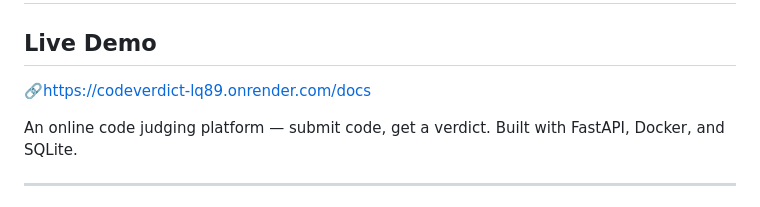
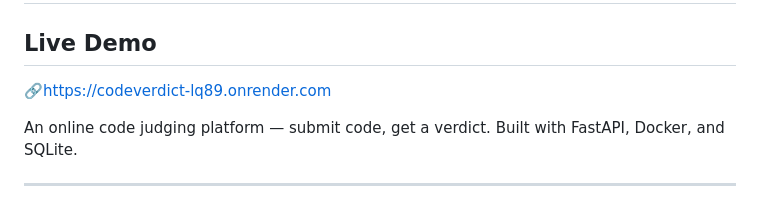
Before and after one commit to yvenkatavamsireddy-coder/CodeVerdict, a Markdown page: README.md, the part around the change. Rendered like a GitHub page.

```diff
--- a/README.md
+++ b/README.md
@@ -1,7 +1,7 @@
 # CodeVerdict ⚖️
 
 ## Live Demo
-🔗https://codeverdict-lq89.onrender.com/docs
+🔗https://codeverdict-lq89.onrender.com
 
 An online code judging platform — submit code, get a verdict. Built with FastAPI, Docker, and SQLite.
 
```
